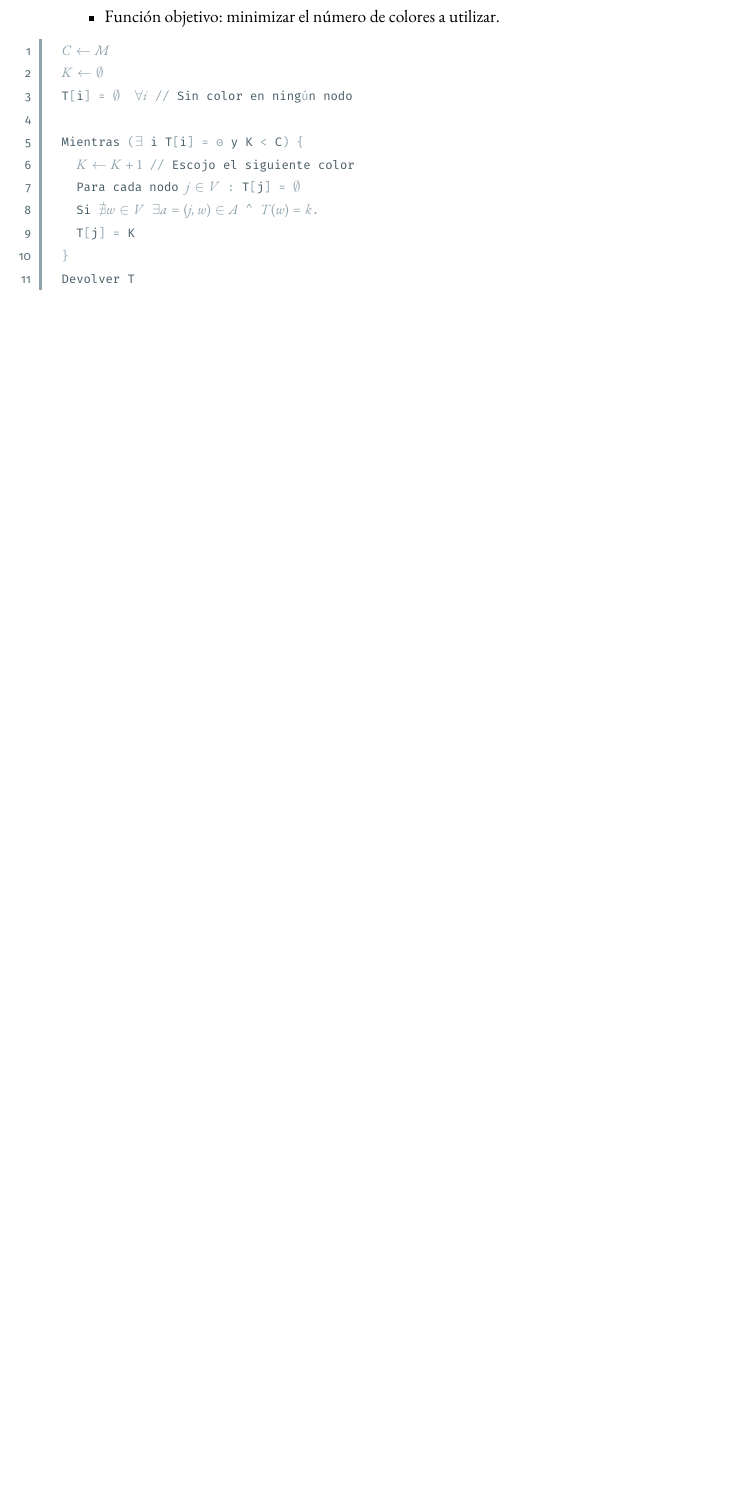
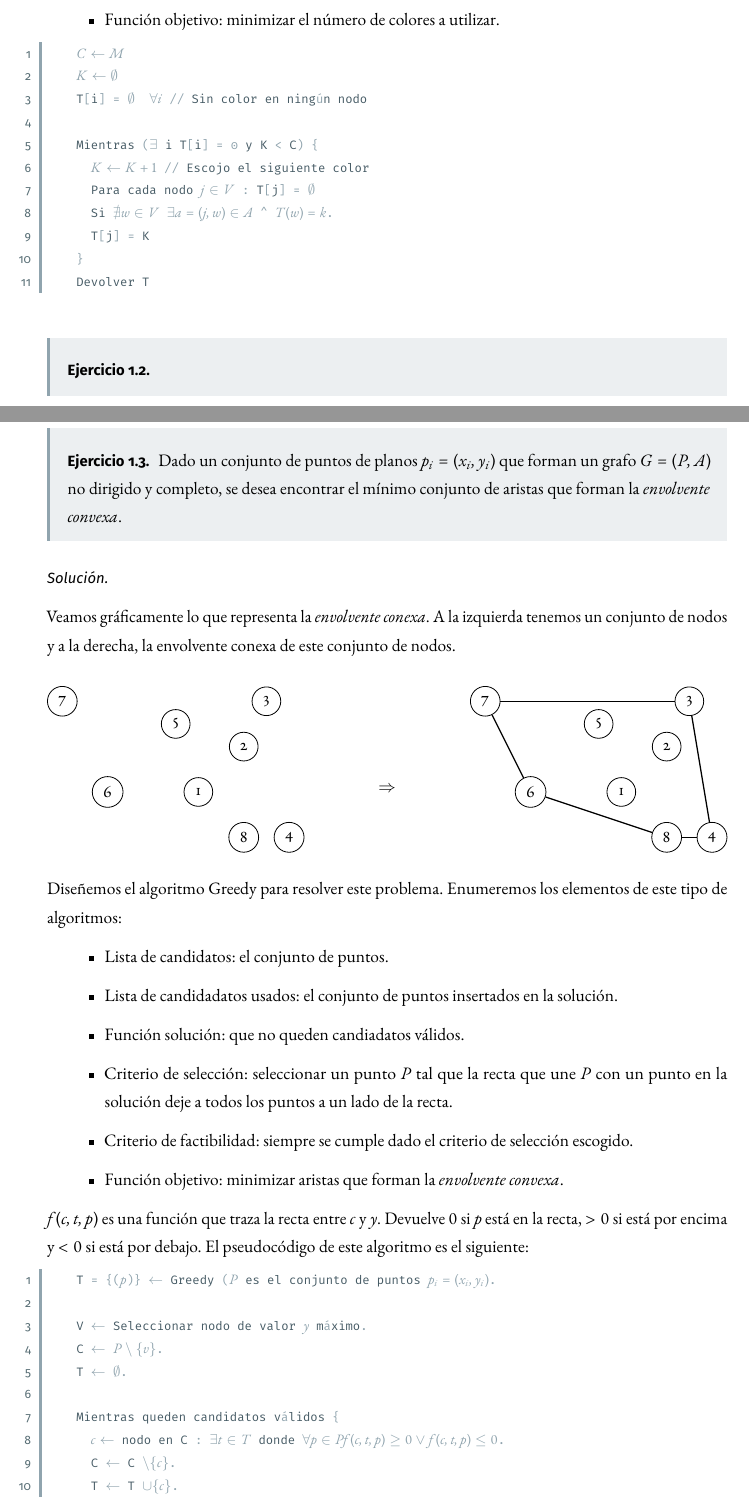
Before and after one commit to libreim/apuntesDGIIM, a LaTeX document (Algorítmica/ejercicios.tex): part of page 3 of 3 before the commit and two parts of pages 3 and 4 of 5 after it, the two joined at a grey line, cut so that both start at the same text, the shorter picture padded with empty space. Compiled offline with pdfLaTeX.

Commit message:
ALG: clase de hoy

```diff
--- a/Algorítmica/ejercicios.tex
+++ b/Algorítmica/ejercicios.tex
@@ -611,3 +611,90 @@ Veamos los elementos de un algoritmo Greedy aplicados a este problema:
   \end{lstlisting}
 \end{sol}
 
+\begin{ejer}
+
+\end{ejer}
+
+\begin{ejer}
+  Dado un conjunto de puntos de planos $p_i = (x_i,y_i)$ que forman un grafo $G =
+  (P, A)$ no dirigido y completo, se desea encontrar el mínimo conjunto de aristas
+  que forman la \textit{envolvente convexa}.
+\end{ejer}
+
+\begin{sol}\hfill
+
+  Veamos gráficamente lo que representa la \textit{envolvente conexa}. A la
+  izquierda tenemos un conjunto de nodos y a la derecha, la envolvente conexa de
+  este conjunto de nodos.
+
+  \vspace{1em}
+
+  \begin{minipage}[c]{0.45\textwidth}
+    \begin{tikzpicture}
+      \GraphInit[vstyle=Normal]
+
+      \Vertex{1}
+      \Vertex[x=1, y=1]{2}
+      \Vertex[x=1.5, y=2]{3}
+      \Vertex[x=2, y=-1]{4}
+      \Vertex[x=-0.5, y=1.5]{5}
+      \Vertex[x=-2, y=0]{6}
+      \Vertex[x=-3, y=2]{7}
+      \Vertex[x=1, y=-1]{8}
+    \end{tikzpicture}
+  \end{minipage}\hfill
+  \begin{minipage}[c]{0.1\textwidth}
+    $$\Rightarrow$$
+  \end{minipage}\hfill
+  \begin{minipage}[c]{0.45\textwidth}\hfill
+    \begin{tikzpicture}
+      \GraphInit[vstyle=Normal]
+
+      \Vertex{1}
+      \Vertex[x=1, y=1]{2}
+      \Vertex[x=1.5, y=2]{3}
+      \Vertex[x=2, y=-1]{4}
+      \Vertex[x=-0.5, y=1.5]{5}
+      \Vertex[x=-2, y=0]{6}
+      \Vertex[x=-3, y=2]{7}
+      \Vertex[x=1, y=-1]{8}
+
+      \Edges(7,3,4,8,6,7)
+    \end{tikzpicture}
+  \end{minipage}
+
+  \vspace{1em}
+
+  Diseñemos el algoritmo Greedy para resolver este problema. Enumeremos los
+  elementos de este tipo de algoritmos:
+
+  \begin{itemize}
+  \item Lista de candidatos: el conjunto de puntos.
+  \item Lista de candidadatos usados: el conjunto de puntos insertados en la
+    solución.
+  \item Función solución: que no queden candiadatos válidos.
+  \item Criterio de selección: seleccionar un punto $P$ tal que la recta que une
+    $P$ con un punto en la solución deje a todos los puntos a un lado de la
+    recta.
+  \item Criterio de factibilidad: siempre se cumple dado el criterio de
+    selección escogido.
+  \item Función objetivo: minimizar aristas que forman la \textit{envolvente convexa}.
+  \end{itemize}
+
+  $f(c, t, p)$ es una función que traza la recta entre $c$ y $y$. Devuelve $0$ si
+  $p$ está en la recta, $> 0$ si está por encima y $< 0$ si está por debajo. El
+  pseudocódigo de este algoritmo es el siguiente:
+
+  \begin{lstlisting}[mathescape=true]
+    T = {($p$)} $\leftarrow$ Greedy ($P$ es el conjunto de puntos $p_i
+    = (x_i, y_i)$.
+
+    V $\leftarrow$ Seleccionar nodo de valor $y$ máximo.
+    C $\leftarrow$ $P \setminus \{v\}$.
+    T $\leftarrow$ $\emptyset$.
+
+    Mientras queden candidatos válidos {
+      $c \leftarrow$ nodo en C : $\exists t \in T$ donde $\forall p \in P f(c,
+      t, p) \geq 0 \vee f(c, t, p) \leq 0$.
+      C $\leftarrow$ C $\setminus \{c \}$.
+      T $\leftarrow$ T $\cup \{c\}$.
```
Also changed, not shown: Algorítmica/ejercicios.tex (11 more changed lines). Lines whose indentation alone changed are shown as unchanged.
